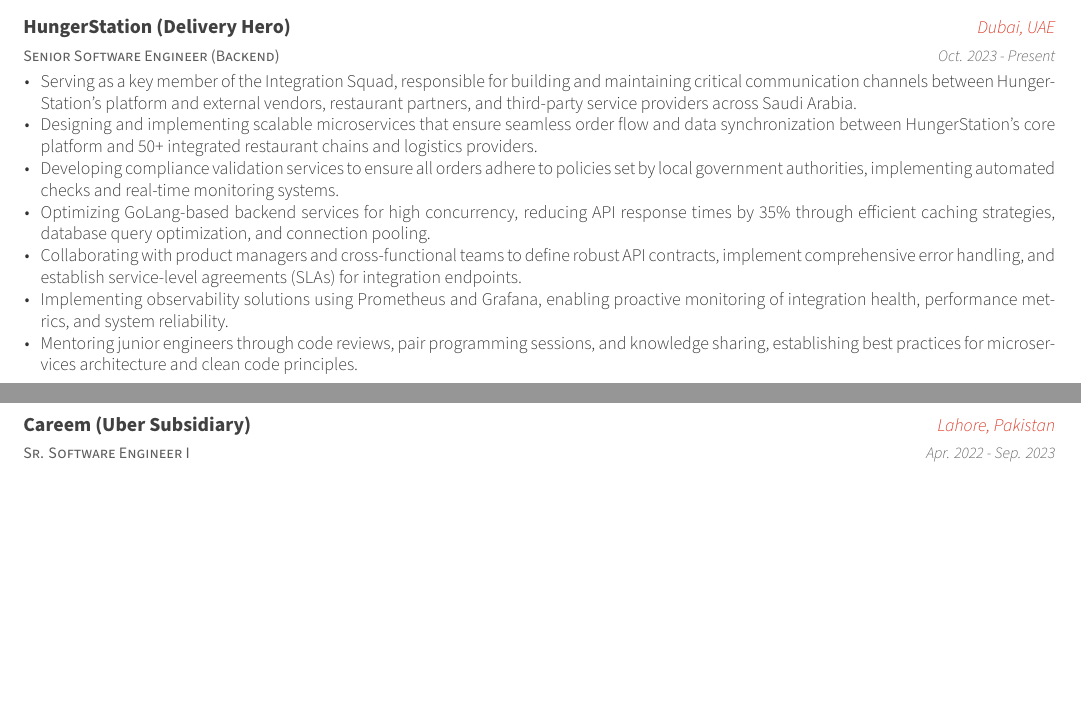
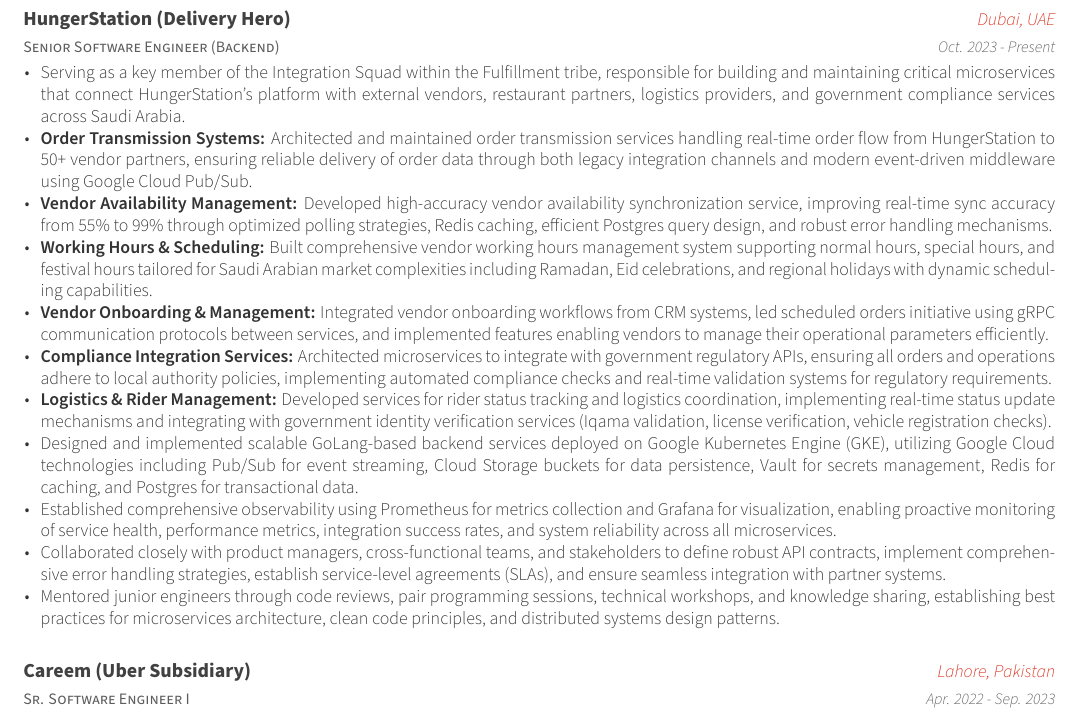
Before and after one commit to arslan77/resume, a LaTeX CV (templates/awesome-cv/cv.tex, which reads templates/awesome-cv/sections/cv/experience.tex): two parts of pages 1 and 2 of 4 before the commit and part of page 2 of 5 after it, the two joined at a grey line, cut so that both start at the same text, the shorter picture padded with empty space. Compiled offline with XeLaTeX.

Commit message:
Update HungerStation experience with detailed role achievements
- Highlight vendor availability improvement (55% → 99%)
- Add scheduled orders initiative leadership
- Include government compliance integrations
- Emphasize GCP tech stack (GKE, Pub/Sub, gRPC)
- Detail Saudi market complexities (festival hours, Ramadan)
- Showcase microservices architecture and mentorship

Co-Authored-By: Claude Sonnet 4.5 <noreply@anthropic.com>

```diff
--- a/templates/awesome-cv/sections/cv/experience.tex
+++ b/templates/awesome-cv/sections/cv/experience.tex
@@ -17,13 +17,17 @@
  {Oct. 2023 - Present} % Date
  {
  \begin{cvitems}
- \item {Serving as a key member of the Integration Squad, responsible for building and maintaining critical communication channels between HungerStation's platform and external vendors, restaurant partners, and third-party service providers across Saudi Arabia.}
- \item {Designing and implementing scalable microservices that ensure seamless order flow and data synchronization between HungerStation's core platform and 50+ integrated restaurant chains and logistics providers.}
- \item {Developing compliance validation services to ensure all orders adhere to policies set by local government authorities, implementing automated checks and real-time monitoring systems.}
- \item {Optimizing GoLang-based backend services for high concurrency, reducing API response times by 35\% through efficient caching strategies, database query optimization, and connection pooling.}
- \item {Collaborating with product managers and cross-functional teams to define robust API contracts, implement comprehensive error handling, and establish service-level agreements (SLAs) for integration endpoints.}
- \item {Implementing observability solutions using Prometheus and Grafana, enabling proactive monitoring of integration health, performance metrics, and system reliability.}
- \item {Mentoring junior engineers through code reviews, pair programming sessions, and knowledge sharing, establishing best practices for microservices architecture and clean code principles.}
+ \item {Serving as a key member of the Integration Squad within the Fulfillment tribe, responsible for building and maintaining critical microservices that connect HungerStation's platform with external vendors, restaurant partners, logistics providers, and government compliance services across Saudi Arabia.}
+ \item {\textbf{Order Transmission Systems:} Architected and maintained order transmission services handling real-time order flow from HungerStation to 50+ vendor partners, ensuring reliable delivery of order data through both legacy integration channels and modern event-driven middleware using Google Cloud Pub/Sub.}
+ \item {\textbf{Vendor Availability Management:} Developed high-accuracy vendor availability synchronization service, improving real-time sync accuracy from 55\% to 99\% through optimized polling strategies, Redis caching, efficient Postgres query design, and robust error handling mechanisms.}
+ \item {\textbf{Working Hours \& Scheduling:} Built comprehensive vendor working hours management system supporting normal hours, special hours, and festival hours tailored for Saudi Arabian market complexities including Ramadan, Eid celebrations, and regional holidays with dynamic scheduling capabilities.}
+ \item {\textbf{Vendor Onboarding \& Management:} Integrated vendor onboarding workflows from CRM systems, led scheduled orders initiative using gRPC communication protocols between services, and implemented features enabling vendors to manage their operational parameters efficiently.}
+ \item {\textbf{Compliance Integration Services:} Architected microservices to integrate with government regulatory APIs, ensuring all orders and operations adhere to local authority policies, implementing automated compliance checks and real-time validation systems for regulatory requirements.}
+ \item {\textbf{Logistics \& Rider Management:} Developed services for rider status tracking and logistics coordination, implementing real-time status update mechanisms and integrating with government identity verification services (Iqama validation, license verification, vehicle registration checks).}
+ \item {Designed and implemented scalable GoLang-based backend services deployed on Google Kubernetes Engine (GKE), utilizing Google Cloud technologies including Pub/Sub for event streaming, Cloud Storage buckets for data persistence, Vault for secrets management, Redis for caching, and Postgres for transactional data.}
+ \item {Established comprehensive observability using Prometheus for metrics collection and Grafana for visualization, enabling proactive monitoring of service health, performance metrics, integration success rates, and system reliability across all microservices.}
+ \item {Collaborated closely with product managers, cross-functional teams, and stakeholders to define robust API contracts, implement comprehensive error handling strategies, establish service-level agreements (SLAs), and ensure seamless integration with partner systems.}
+ \item {Mentored junior engineers through code reviews, pair programming sessions, technical workshops, and knowledge sharing, establishing best practices for microservices architecture, clean code principles, and distributed systems design patterns.}
  \end{cvitems}
  }
 
```
Also changed, not shown: templates/awesome-cv/sections/resume/experience.tex (+4 -3 lines), templates/deedy/resume.tex (+3 -3 lines).
